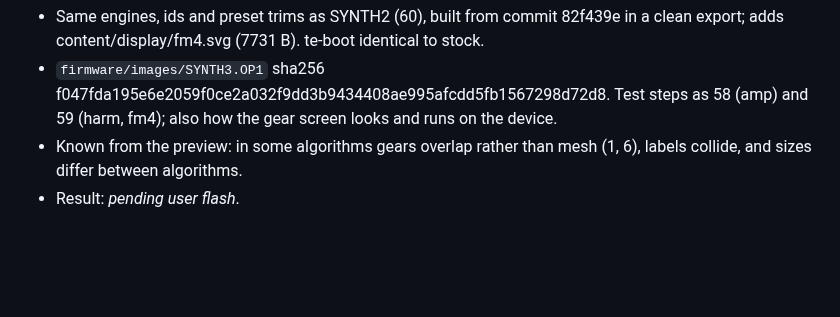
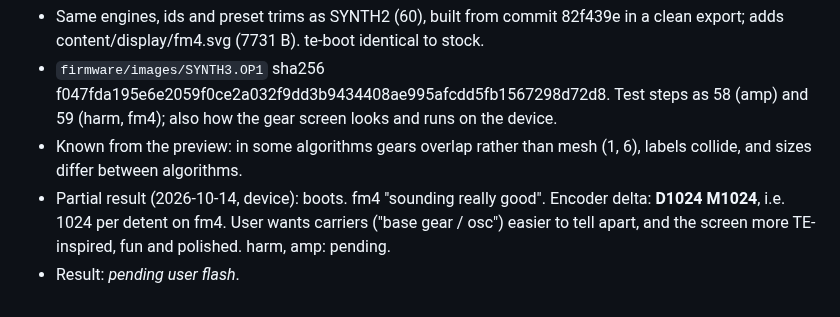
Before and after one commit to wsbuck/op1-overdub, a Markdown page: notes/LOG.md, the part around the change. Drawn GitHub-style; blank space fills up the shorter version.

Commit message:
LOG: SYNTH3 fm4 first results (delta 1024 per detent)

```diff
--- a/notes/LOG.md
+++ b/notes/LOG.md
@@ -788,4 +788,5 @@
 - Same engines, ids and preset trims as SYNTH2 (60), built from commit 82f439e in a clean export; adds content/display/fm4.svg (7731 B). te-boot identical to stock.
 - `firmware/images/SYNTH3.OP1` sha256 f047fda195e6e2059f0ce2a032f9dd3b9434408ae995afcdd5fb1567298d72d8. Test steps as 58 (amp) and 59 (harm, fm4); also how the gear screen looks and runs on the device.
 - Known from the preview: in some algorithms gears overlap rather than mesh (1, 6), labels collide, and sizes differ between algorithms.
+- Partial result (2026-10-14, device): boots. fm4 "sounding really good". Encoder delta: **D1024 M1024**, i.e. 1024 per detent on fm4. User wants carriers ("base gear / osc") easier to tell apart, and the screen more TE-inspired, fun and polished. harm, amp: pending.
 - Result: _pending user flash_.
```
